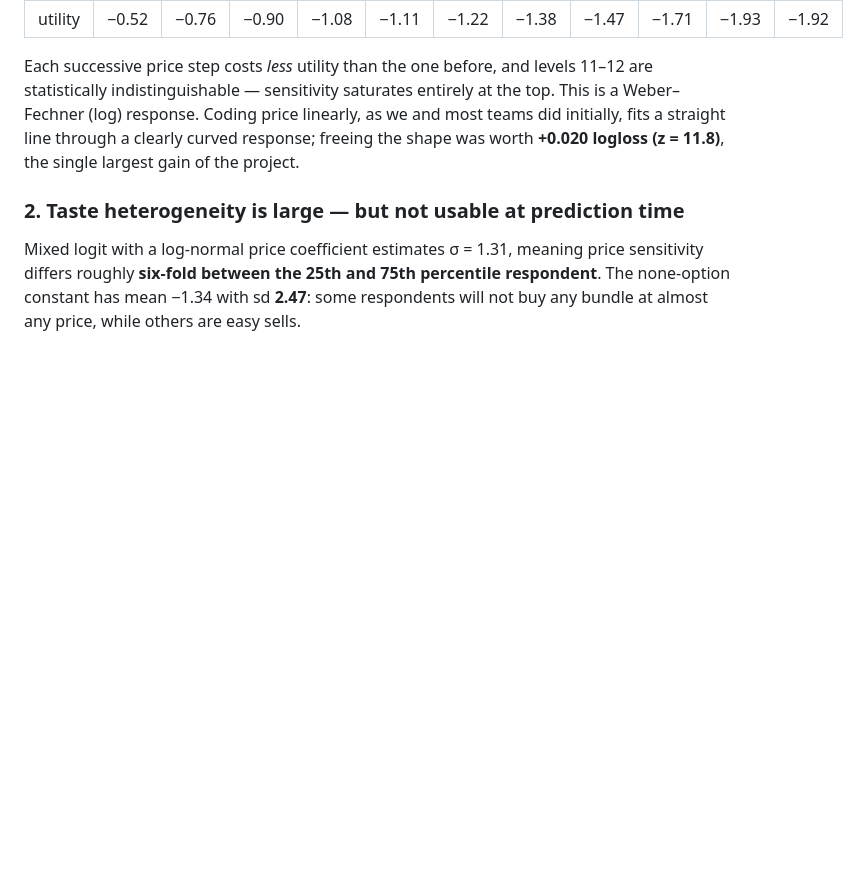
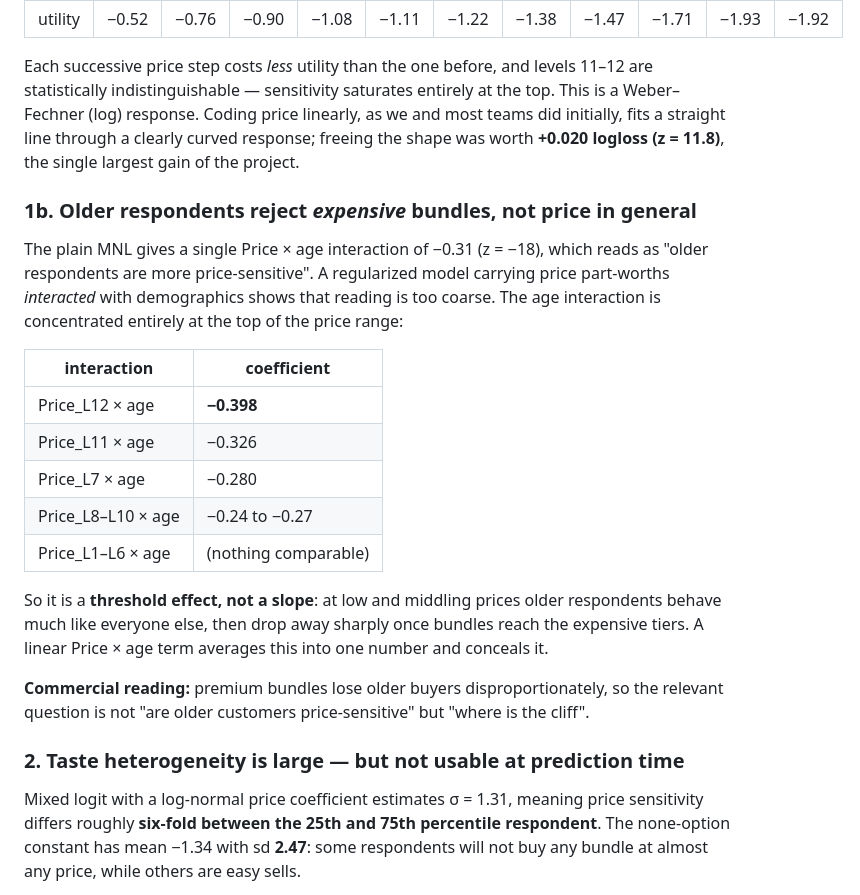
Before and after one commit to Kopi-O-Kosong-Beng/car-choice-conjoint-model, a Markdown page: report_notes.md, the part around the change. Rendered like a GitHub page; blank space fills up the shorter version.

```diff
--- a/report_notes.md
+++ b/report_notes.md
@@ -55,6 +55,28 @@ statistically indistinguishable — sensitivity saturates entirely at the top. T
 Weber–Fechner (log) response. Coding price linearly, as we and most teams did initially,
 fits a straight line through a clearly curved response; freeing the shape was worth
 **+0.020 logloss (z = 11.8)**, the single largest gain of the project.
+
+### 1b. Older respondents reject *expensive* bundles, not price in general
+
+The plain MNL gives a single Price × age interaction of −0.31 (z = −18), which reads as
+"older respondents are more price-sensitive". A regularized model carrying price
+part-worths *interacted* with demographics shows that reading is too coarse. The age
+interaction is concentrated entirely at the top of the price range:
+
+| interaction | coefficient |
+|---|---|
+| Price_L12 × age | **−0.398** |
+| Price_L11 × age | −0.326 |
+| Price_L7 × age | −0.280 |
+| Price_L8–L10 × age | −0.24 to −0.27 |
+| Price_L1–L6 × age | (nothing comparable) |
+
+So it is a **threshold effect, not a slope**: at low and middling prices older respondents
+behave much like everyone else, then drop away sharply once bundles reach the expensive
+tiers. A linear Price × age term averages this into one number and conceals it.
+
+**Commercial reading:** premium bundles lose older buyers disproportionately, so the
+relevant question is not "are older customers price-sensitive" but "where is the cliff".
 
 ### 2. Taste heterogeneity is large — but not usable at prediction time
 
```
Also changed, not shown: EXPERIMENTS.md (+43 -0 lines).
